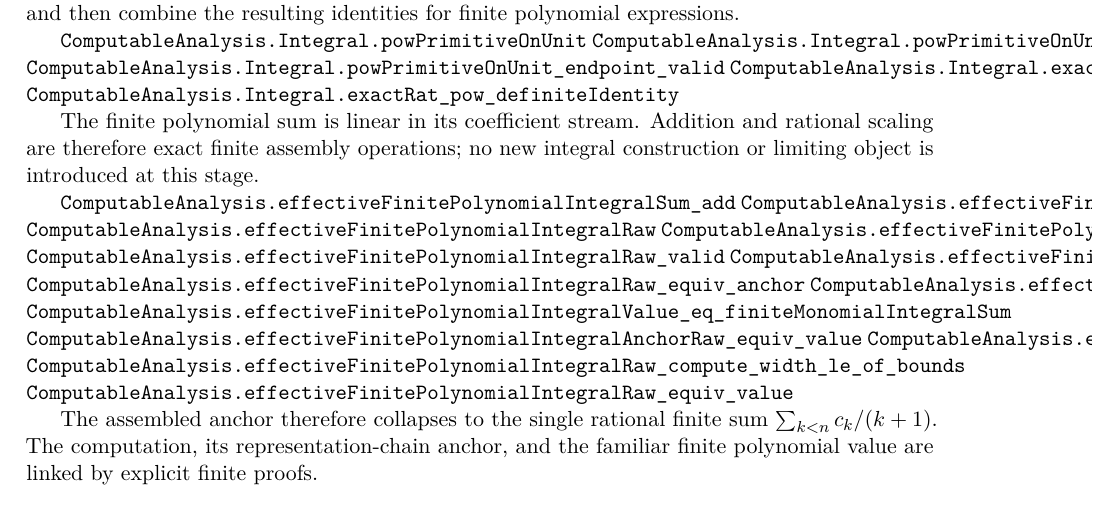
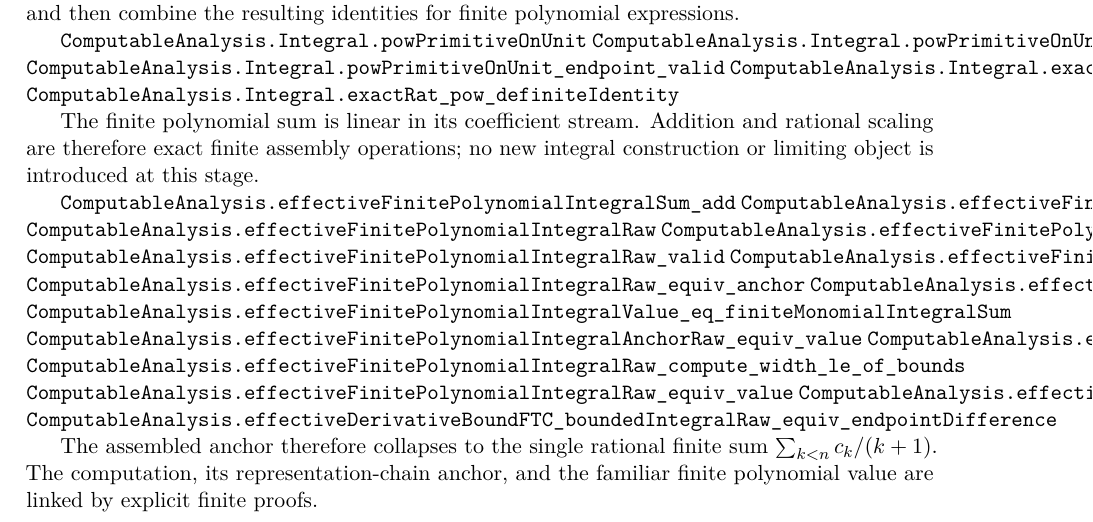
Before and after one commit to liuyao12/computable-analysis, a LaTeX thesis (blueprint/src/web.tex, which reads blueprint/src/03-integrals.tex): part of page 53 of 120, cut so that both start at the same text. Compiled offline with pdfLaTeX.

Commit message:
Expose general effective FTC bridge

```diff
--- a/blueprint/src/03-integrals.tex
+++ b/blueprint/src/03-integrals.tex
@@ -1256,6 +1256,8 @@ integral construction or limiting object is introduced at this stage.
 \lean{ComputableAnalysis.effectiveFinitePolynomialIntegralRaw_compute_width_le}
 \lean{ComputableAnalysis.effectiveFinitePolynomialIntegralRaw_compute_width_le_of_bounds}
 \lean{ComputableAnalysis.effectiveFinitePolynomialIntegralRaw_equiv_value}
+\lean{ComputableAnalysis.effectiveDerivativeBoundFTC_equiv_endpoint}
+\lean{ComputableAnalysis.effectiveDerivativeBoundFTC_boundedIntegralRaw_equiv_endpointDifference}
 \leanok
 
 The assembled anchor therefore collapses to the single rational finite sum
```
Also changed, not shown: 2 other files.
